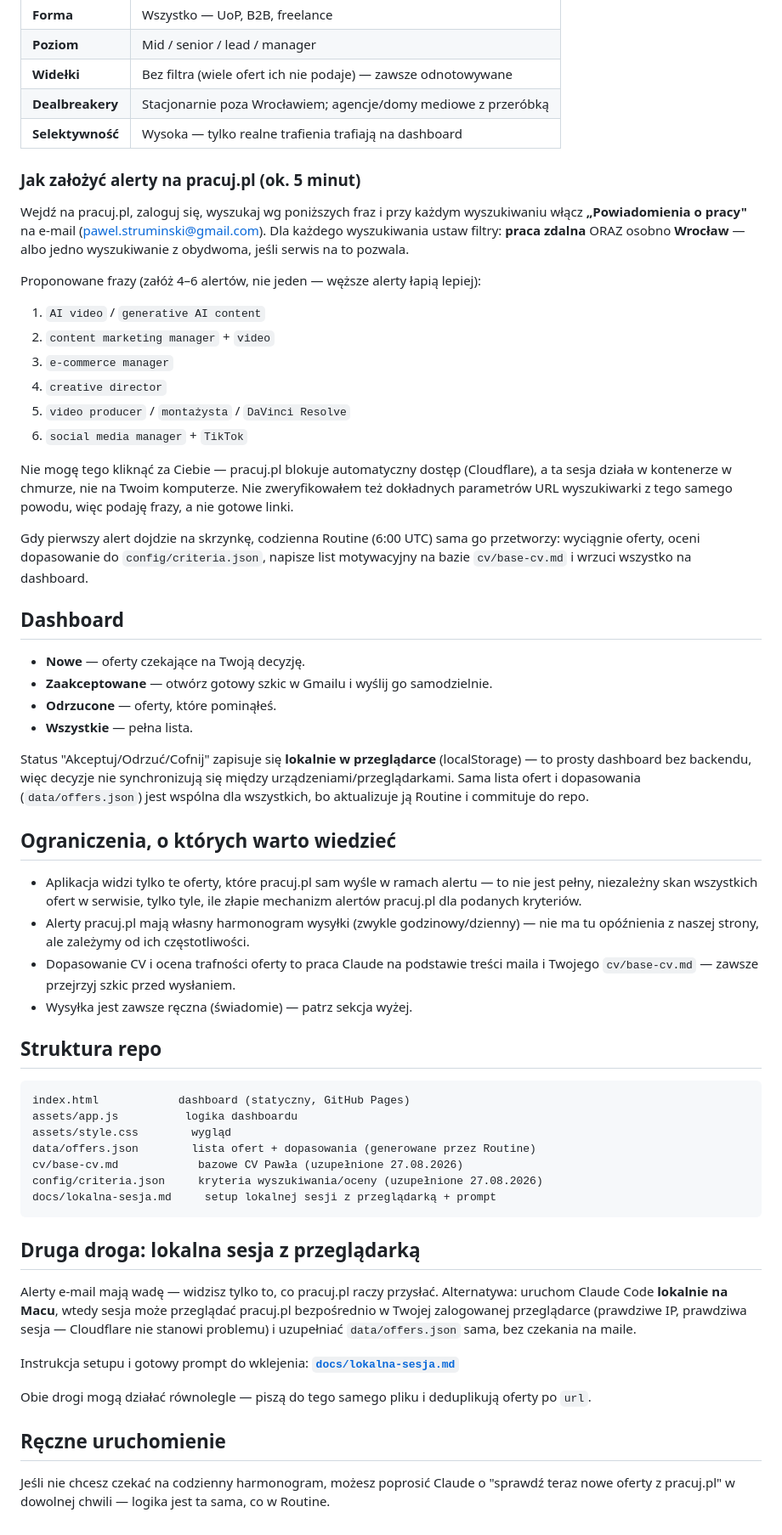
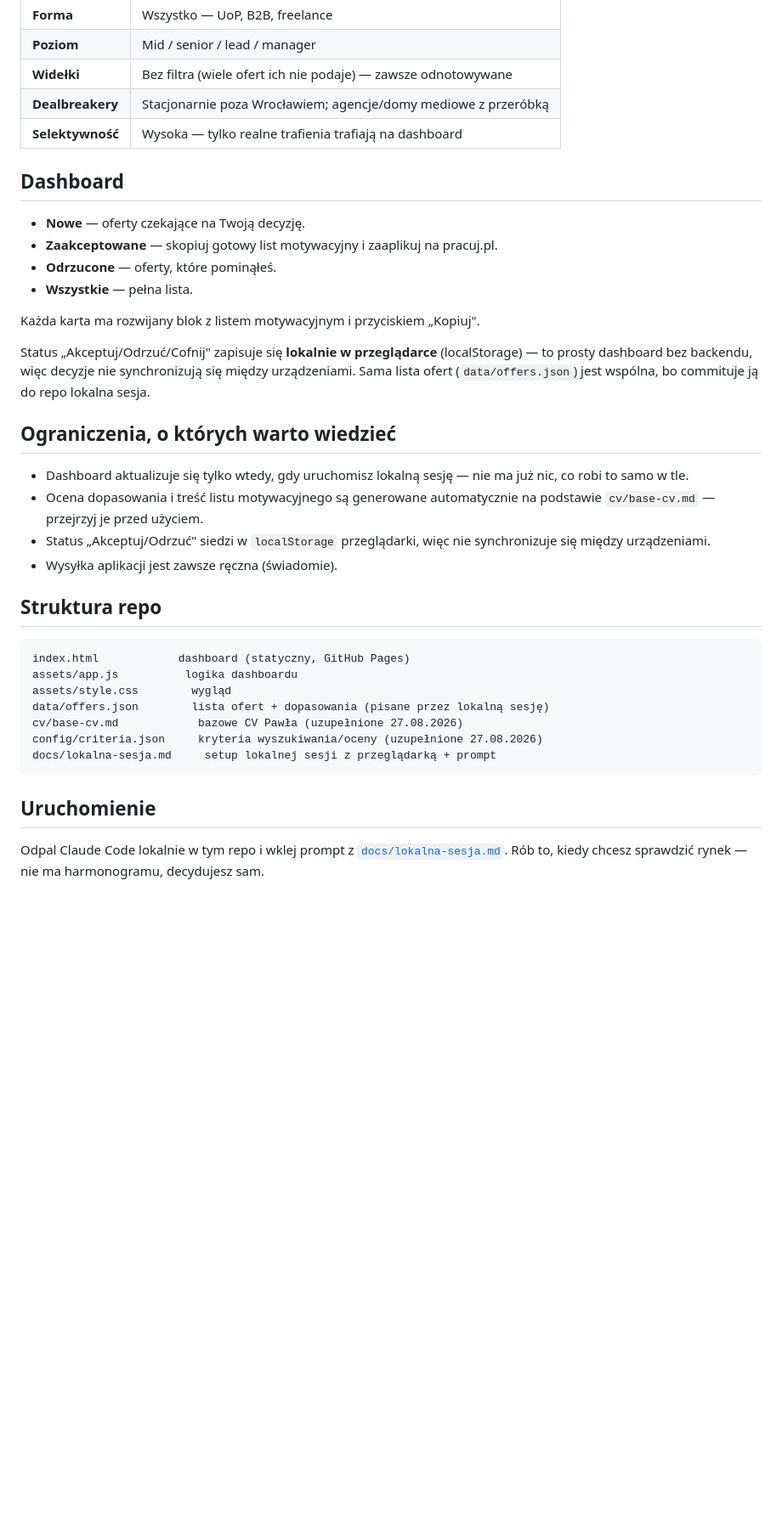
Before and after one commit to RudolphRedNose/rudolphrednose.github.io, a Markdown page: README.md, the part around one of its changes. Shown at 85% size. Rendered like a GitHub page; blank space fills up the shorter version.

````diff
--- a/README.md
+++ b/README.md
@@ -63,55 +68,29 @@ automatycznie.
 | **Dealbreakery** | Stacjonarnie poza Wrocławiem; agencje/domy mediowe z przeróbką |
 | **Selektywność** | Wysoka — tylko realne trafienia trafiają na dashboard |
 
-### Jak założyć alerty na pracuj.pl (ok. 5 minut)
-
-Wejdź na pracuj.pl, zaloguj się, wyszukaj wg poniższych fraz i przy każdym
-wyszukiwaniu włącz **„Powiadomienia o pracy"** na e-mail
-(pawel.struminski@gmail.com). Dla każdego wyszukiwania ustaw filtry:
-**praca zdalna** ORAZ osobno **Wrocław** — albo jedno wyszukiwanie z obydwoma,
-jeśli serwis na to pozwala.
-
-Proponowane frazy (załóż 4–6 alertów, nie jeden — węższe alerty łapią lepiej):
-
-1. `AI video` / `generative AI content`
-2. `content marketing manager` + `video`
-3. `e-commerce manager`
-4. `creative director`
-5. `video producer` / `montażysta` / `DaVinci Resolve`
-6. `social media manager` + `TikTok`
-
-Nie mogę tego kliknąć za Ciebie — pracuj.pl blokuje automatyczny dostęp
-(Cloudflare), a ta sesja działa w kontenerze w chmurze, nie na Twoim
-komputerze. Nie zweryfikowałem też dokładnych parametrów URL wyszukiwarki
-z tego samego powodu, więc podaję frazy, a nie gotowe linki.
-
-Gdy pierwszy alert dojdzie na skrzynkę, codzienna Routine (6:00 UTC) sama go
-przetworzy: wyciągnie oferty, oceni dopasowanie do `config/criteria.json`,
-napisze list motywacyjny na bazie `cv/base-cv.md` i wrzuci wszystko na dashboard.
-
 ## Dashboard
 
 - **Nowe** — oferty czekające na Twoją decyzję.
-- **Zaakceptowane** — otwórz gotowy szkic w Gmailu i wyślij go samodzielnie.
+- **Zaakceptowane** — skopiuj gotowy list motywacyjny i zaaplikuj na pracuj.pl.
 - **Odrzucone** — oferty, które pominąłeś.
 - **Wszystkie** — pełna lista.
 
-Status "Akceptuj/Odrzuć/Cofnij" zapisuje się **lokalnie w przeglądarce**
+Każda karta ma rozwijany blok z listem motywacyjnym i przyciskiem „Kopiuj".
+
+Status „Akceptuj/Odrzuć/Cofnij" zapisuje się **lokalnie w przeglądarce**
 (localStorage) — to prosty dashboard bez backendu, więc decyzje nie
-synchronizują się między urządzeniami/przeglądarkami. Sama lista ofert i
-dopasowania (`data/offers.json`) jest wspólna dla wszystkich, bo aktualizuje
-ją Routine i commituje do repo.
+synchronizują się między urządzeniami. Sama lista ofert (`data/offers.json`)
+jest wspólna, bo commituje ją do repo lokalna sesja.
 
 ## Ograniczenia, o których warto wiedzieć
 
-- Aplikacja widzi tylko te oferty, które pracuj.pl sam wyśle w ramach alertu
-  — to nie jest pełny, niezależny skan wszystkich ofert w serwisie, tylko
-  tyle, ile złapie mechanizm alertów pracuj.pl dla podanych kryteriów.
-- Alerty pracuj.pl mają własny harmonogram wysyłki (zwykle godzinowy/dzienny)
-  — nie ma tu opóźnienia z naszej strony, ale zależymy od ich częstotliwości.
-- Dopasowanie CV i ocena trafności oferty to praca Claude na podstawie treści
-  maila i Twojego `cv/base-cv.md` — zawsze przejrzyj szkic przed wysłaniem.
-- Wysyłka jest zawsze ręczna (świadomie) — patrz sekcja wyżej.
+- Dashboard aktualizuje się tylko wtedy, gdy uruchomisz lokalną sesję — nie ma
+  już nic, co robi to samo w tle.
+- Ocena dopasowania i treść listu motywacyjnego są generowane automatycznie
+  na podstawie `cv/base-cv.md` — przejrzyj je przed użyciem.
+- Status „Akceptuj/Odrzuć" siedzi w `localStorage` przeglądarki, więc nie
+  synchronizuje się między urządzeniami.
+- Wysyłka aplikacji jest zawsze ręczna (świadomie).
 
 ## Struktura repo
 
@@ -119,27 +98,14 @@ ją Routine i commituje do repo.
 index.html            dashboard (statyczny, GitHub Pages)
 assets/app.js          logika dashboardu
 assets/style.css        wygląd
-data/offers.json        lista ofert + dopasowania (generowane przez Routine)
+data/offers.json        lista ofert + dopasowania (pisane przez lokalną sesję)
 cv/base-cv.md            bazowe CV Pawła (uzupełnione 27.08.2026)
 config/criteria.json     kryteria wyszukiwania/oceny (uzupełnione 27.08.2026)
 docs/lokalna-sesja.md     setup lokalnej sesji z przeglądarką + prompt
 ```
 
-## Druga droga: lokalna sesja z przeglądarką
+## Uruchomienie
 
-Alerty e-mail mają wadę — widzisz tylko to, co pracuj.pl raczy przysłać.
-Alternatywa: uruchom Claude Code **lokalnie na Macu**, wtedy sesja może
-przeglądać pracuj.pl bezpośrednio w Twojej zalogowanej przeglądarce (prawdziwe
-IP, prawdziwa sesja — Cloudflare nie stanowi problemu) i uzupełniać
-`data/offers.json` sama, bez czekania na maile.
-
-Instrukcja setupu i gotowy prompt do wklejenia: **[`docs/lokalna-sesja.md`](docs/lokalna-sesja.md)**
-
-Obie drogi mogą działać równolegle — piszą do tego samego pliku i deduplikują
-oferty po `url`.
-
-## Ręczne uruchomienie
-
-Jeśli nie chcesz czekać na codzienny harmonogram, możesz poprosić Claude o
-"sprawdź teraz nowe oferty z pracuj.pl" w dowolnej chwili — logika jest ta
-sama, co w Routine.
+Odpal Claude Code lokalnie w tym repo i wklej prompt z
+[`docs/lokalna-sesja.md`](docs/lokalna-sesja.md). Rób to, kiedy chcesz sprawdzić
+rynek — nie ma harmonogramu, decydujesz sam.
````
Also changed, not shown: other parts of README.md (+36 -31 lines), docs/lokalna-sesja.md (+8 -3 lines).
